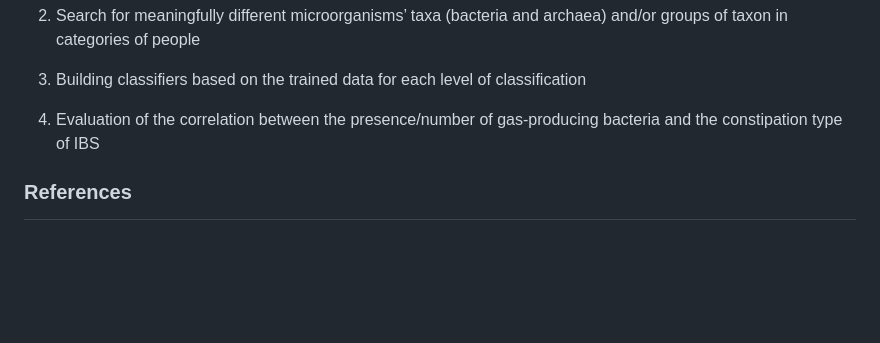
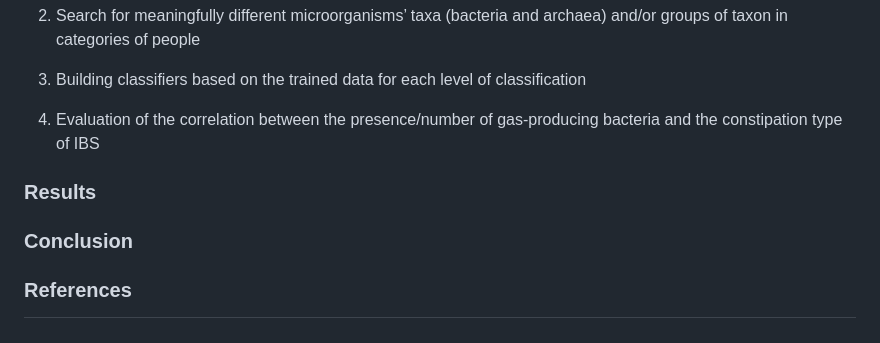
Before and after one commit to stnslv-lgkv/CPK2_project, a Markdown page: README.md, the part around the change. Rendered like a GitHub page; blank space fills up the shorter version.

Commit message:
README upd10

```diff
--- a/README.md
+++ b/README.md
@@ -56,6 +56,10 @@ The following **tasks** were set in order to achieve the goal:
 
 4. Evaluation of the correlation between the presence/number of gas-producing bacteria and the constipation type of IBS
 
+### Results
+
+### Conclusion
+
 ### References
 
 [^1]: Kool J, Tymchenko L, Shetty SA, Fuentes S. Reducing bias in microbiome research: comparing methods from sample collection to sequencing. Front Microbiol 2023;14:1094800. https://doi:10.3389/fmicb.2023.1094800/full
```
